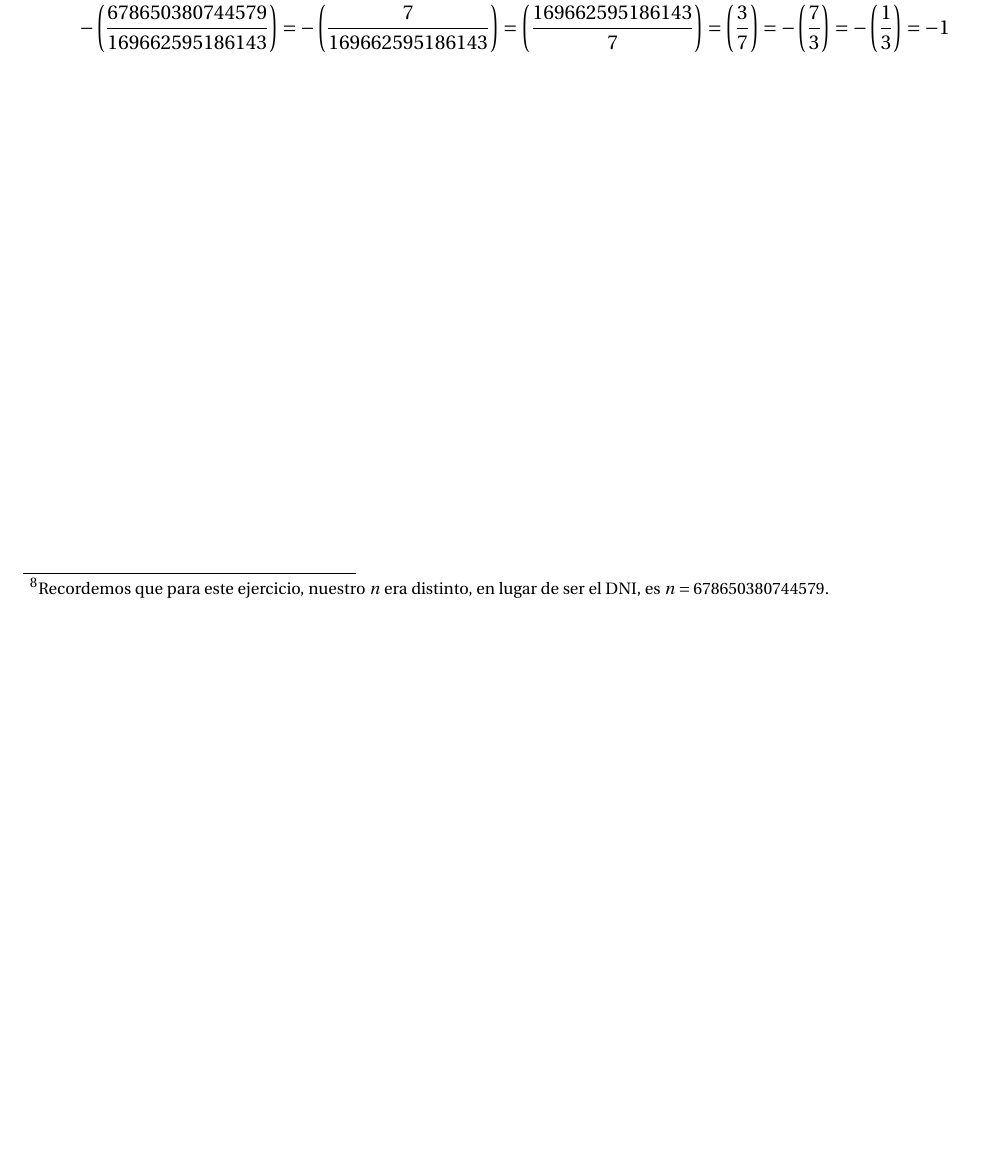
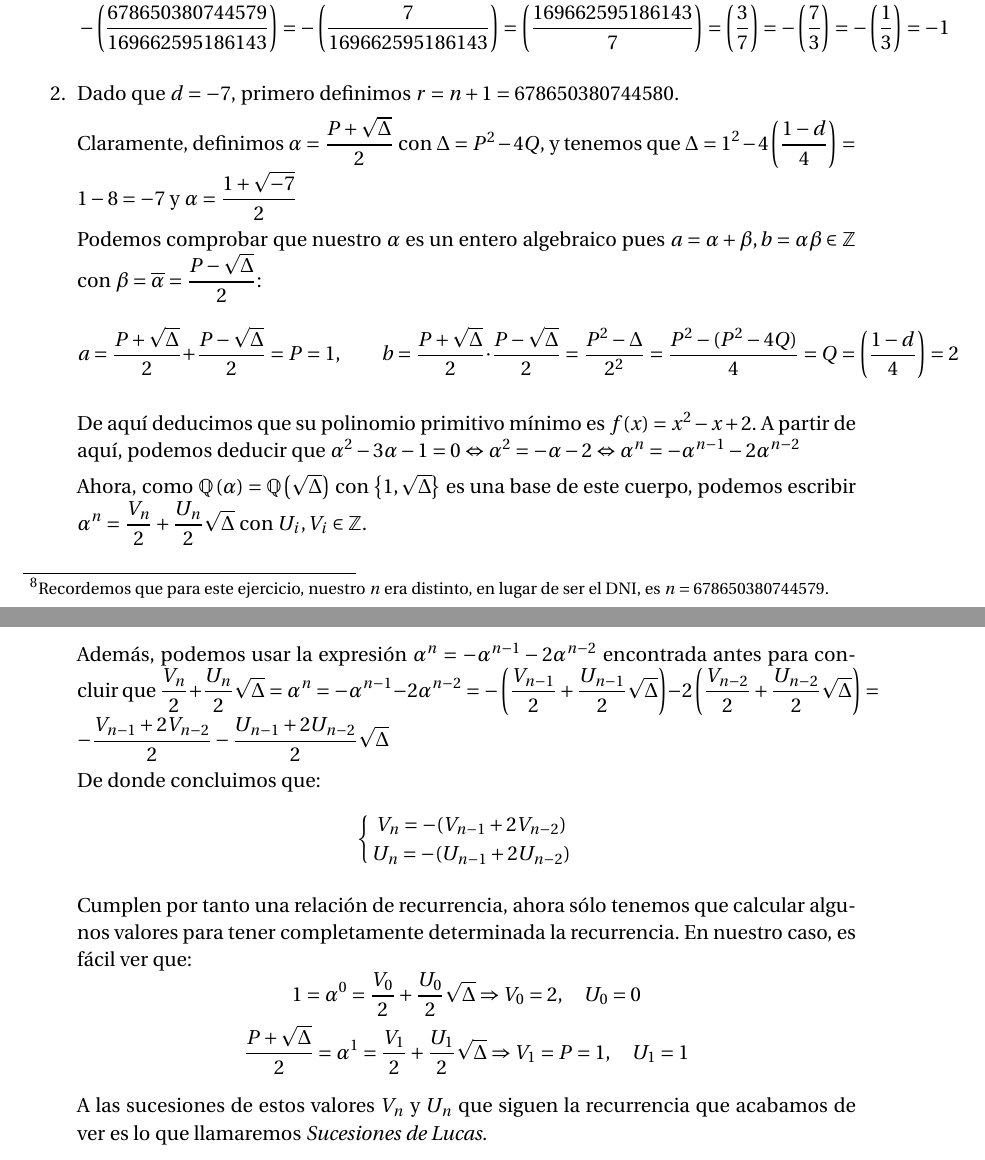
Before and after one commit to oxcar103/Practicas-TNC, a LaTeX document (Memoria.tex, which reads Ejercicio5.tex): part of page 14 of 14 before the commit and two parts of pages 14 and 15 of 15 after it, the two joined at a grey line, cut so that both start at the same text, the shorter picture padded with empty space. Compiled offline with pdfLaTeX.

Commit message:
Segundo apartado

```diff
--- a/Ejercicio5.tex
+++ b/Ejercicio5.tex
@@ -29,5 +29,44 @@
 		{169662595186143} \right) = \left(\frac{169662595186143}{7} \right) = \left(\frac{3}{7} \right) =
 		-\left(\frac{7}{3} \right) = -\left(\frac{1}{3} \right) = -1$$
 
+		\item Dado que $d = -7$, primero definimos $r = n+1 = 678650380744580$.
 
+		Claramente, definimos $\displaystyle \alpha = \frac{P + \sqrt{\Delta}}{2}$ con $\Delta = P^2 - 4Q$,
+		y tenemos que $\displaystyle \Delta = 1^2 - 4\left(\frac{1-d}{4}\right) = 1-8 = -7$ y $\displaystyle
+		\alpha = \frac{1 + \sqrt{-7}}{2}$
+
+		Podemos comprobar que nuestro $\alpha$ es un entero algebraico pues $a = \alpha + \beta, b = \alpha
+		\beta \in \mathbb{Z}$ con $\displaystyle \beta = \overline{\alpha} = \frac{P - \sqrt{\Delta}}{2}$:
+		$$\displaystyle a = \frac{P + \sqrt{\Delta}}{2} + \frac{P - \sqrt{\Delta}}{2} = P = 1, \qquad
+		b = \frac{P + \sqrt{\Delta}}{2} \cdot \frac{P - \sqrt{\Delta}}{2} = \frac{P^2-\Delta}{2^2} =
+		\frac{P^2-(P^2-4Q)}{4} = Q = \left(\frac{1-d}{4}\right) = 2$$
+
+		De aquí deducimos que su polinomio primitivo mínimo es $f(x) = x^2 -x +2$. A partir de aquí, podemos
+		deducir que $\alpha^2 -3\alpha -1 = 0 \Leftrightarrow \alpha^2  = -\alpha -2 \Leftrightarrow \alpha^n =
+		-\alpha^{n-1} - 2\alpha^{n-2}$
+
+		Ahora, como $\mathbb{Q\left(\alpha\right)} = \mathbb{Q\left(\sqrt{\Delta}\right)}$ con $\left\lbrace1,
+		\sqrt{\Delta}\right\rbrace$ es una base de este cuerpo, podemos escribir $\displaystyle \alpha^n =
+		\frac{V_n}{2} + \frac{U_n}{2}\sqrt{\Delta}$ con $U_i, V_i \in \mathbb{Z}$.
+
+		Además, podemos usar la expresión $\alpha^n  = -\alpha^{n-1} - 2\alpha^{n-2}$ encontrada antes para
+		concluir que $\displaystyle \frac{V_n}{2} + \frac{U_n}{2}\sqrt{\Delta} = \alpha^n  = -\alpha^{n-1} -
+		2\alpha^{n-2} = -\left(\frac{V_{n-1}}{2} + \frac{U_{n-1}}{2}\sqrt{\Delta}\right) -2\left(\frac{V_{n-2}}{2} +
+		\frac{U_{n-2}}{2}\sqrt{\Delta}\right) = -\frac{V_{n-1}+2V_{n-2}}{2} - \frac{U_{n-1}+2U_{n-2}}{2}\sqrt{\Delta}$
+
+		De donde concluimos que:
+		$$\left\lbrace
+			V_n = -(V_{n-1}+2V_{n-2}) \atop
+			U_n = -(U_{n-1}+2U_{n-2})
+		\right.$$
+
+		Cumplen por tanto una relación de recurrencia, ahora sólo tenemos que calcular algunos valores para tener
+		completamente determinada la recurrencia. En nuestro caso, es fácil ver que:
+		$$\left.
+			\displaystyle 1 = \alpha^0 = \frac{V_0}{2} + \frac{U_0}{2}\sqrt{\Delta} \Rightarrow V_0 = 2, \quad U_0 = 0 \atop
+			\displaystyle \frac{P + \sqrt{\Delta}}{2} = \alpha^1 = \frac{V_1}{2} + \frac{U_1}{2}\sqrt{\Delta}\Rightarrow V_1 = P = 1, \quad U_1 = 1
+		\right.$$
+
+		A las sucesiones de estos valores $V_n$ y $U_n$ que siguen la recurrencia que acabamos de ver es lo que
+		llamaremos \textit{Sucesiones de Lucas}.
 	\end{enumerate}
```
